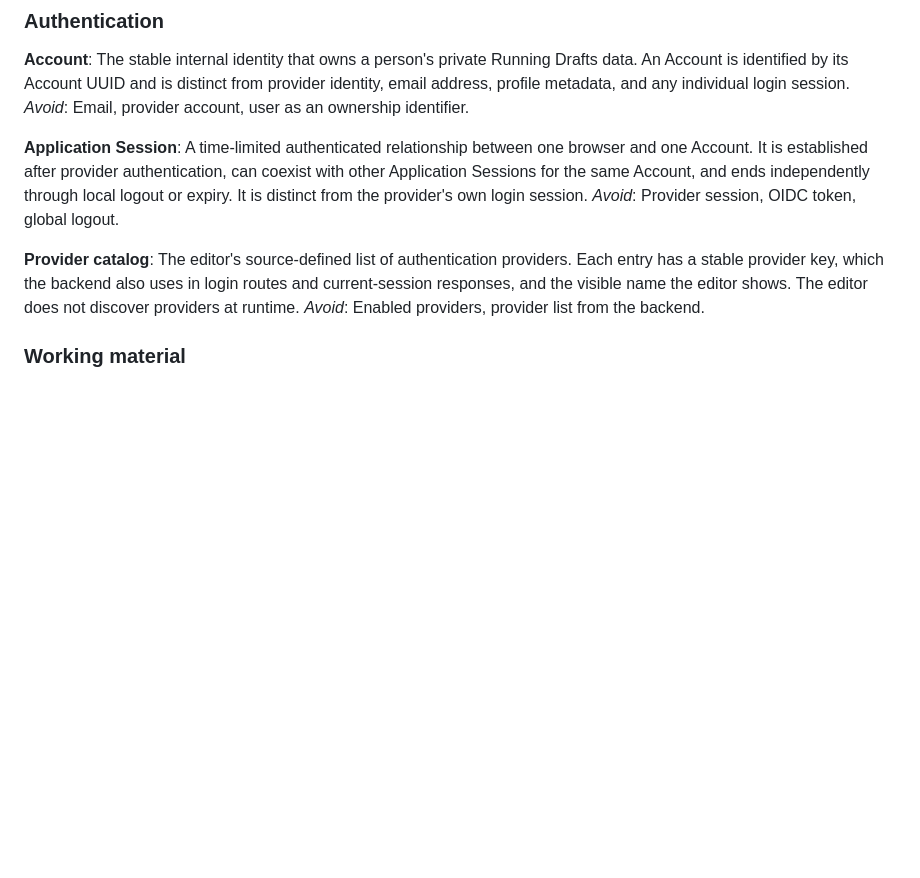
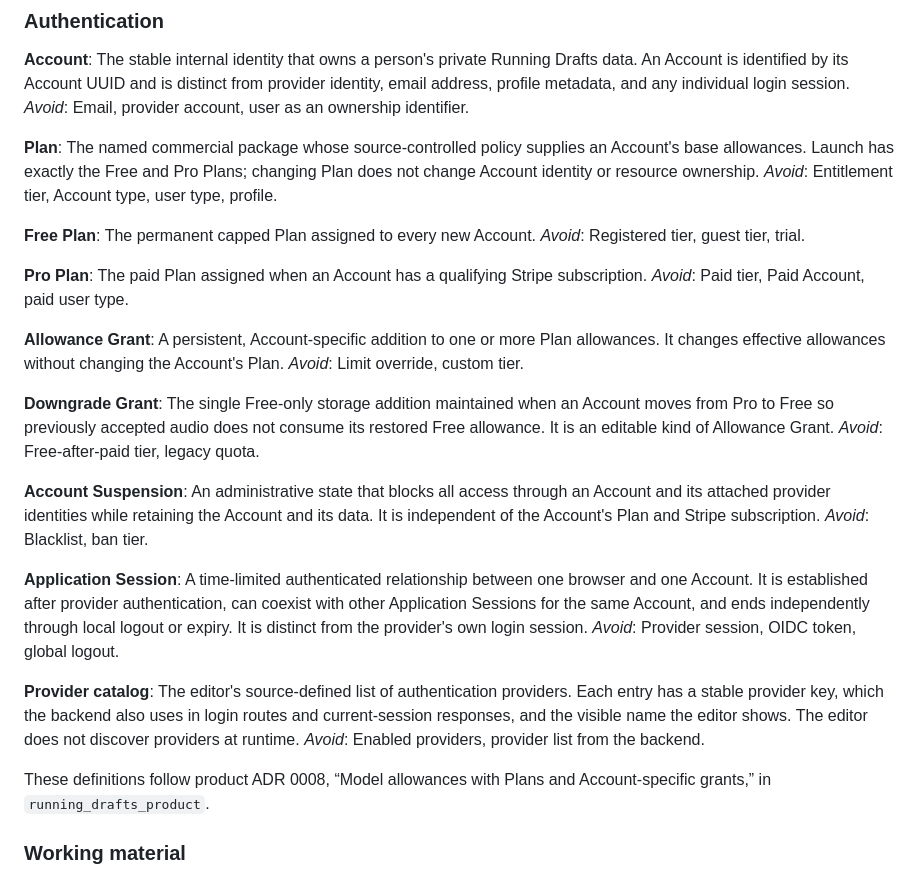
Before and after one commit to olpa/running_drafts_editor, a Markdown page: GLOSSARY.md, the part around the change. Drawn GitHub-style; blank space fills up the shorter version.

Commit message:
Define plan and allowance grant terms

```diff
--- a/GLOSSARY.md
+++ b/GLOSSARY.md
@@ -13,6 +13,37 @@ An Account is identified by its Account UUID and is distinct from provider
 identity, email address, profile metadata, and any individual login session.
 _Avoid_: Email, provider account, user as an ownership identifier.
 
+**Plan**:
+The named commercial package whose source-controlled policy supplies an
+Account's base allowances. Launch has exactly the Free and Pro Plans; changing
+Plan does not change Account identity or resource ownership.
+_Avoid_: Entitlement tier, Account type, user type, profile.
+
+**Free Plan**:
+The permanent capped Plan assigned to every new Account.
+_Avoid_: Registered tier, guest tier, trial.
+
+**Pro Plan**:
+The paid Plan assigned when an Account has a qualifying Stripe subscription.
+_Avoid_: Paid tier, Paid Account, paid user type.
+
+**Allowance Grant**:
+A persistent, Account-specific addition to one or more Plan allowances. It
+changes effective allowances without changing the Account's Plan.
+_Avoid_: Limit override, custom tier.
+
+**Downgrade Grant**:
+The single Free-only storage addition maintained when an Account moves from Pro
+to Free so previously accepted audio does not consume its restored Free
+allowance. It is an editable kind of Allowance Grant.
+_Avoid_: Free-after-paid tier, legacy quota.
+
+**Account Suspension**:
+An administrative state that blocks all access through an Account and its
+attached provider identities while retaining the Account and its data. It is
+independent of the Account's Plan and Stripe subscription.
+_Avoid_: Blacklist, ban tier.
+
 **Application Session**:
 A time-limited authenticated relationship between one browser and one Account.
 It is established after provider authentication, can coexist with other
@@ -26,6 +57,9 @@ stable provider key, which the backend also uses in login routes and
 current-session responses, and the visible name the editor shows. The editor does
 not discover providers at runtime.
 _Avoid_: Enabled providers, provider list from the backend.
+
+These definitions follow product ADR 0008, “Model allowances with Plans and
+Account-specific grants,” in `running_drafts_product`.
 
 ### Working material
 
```
